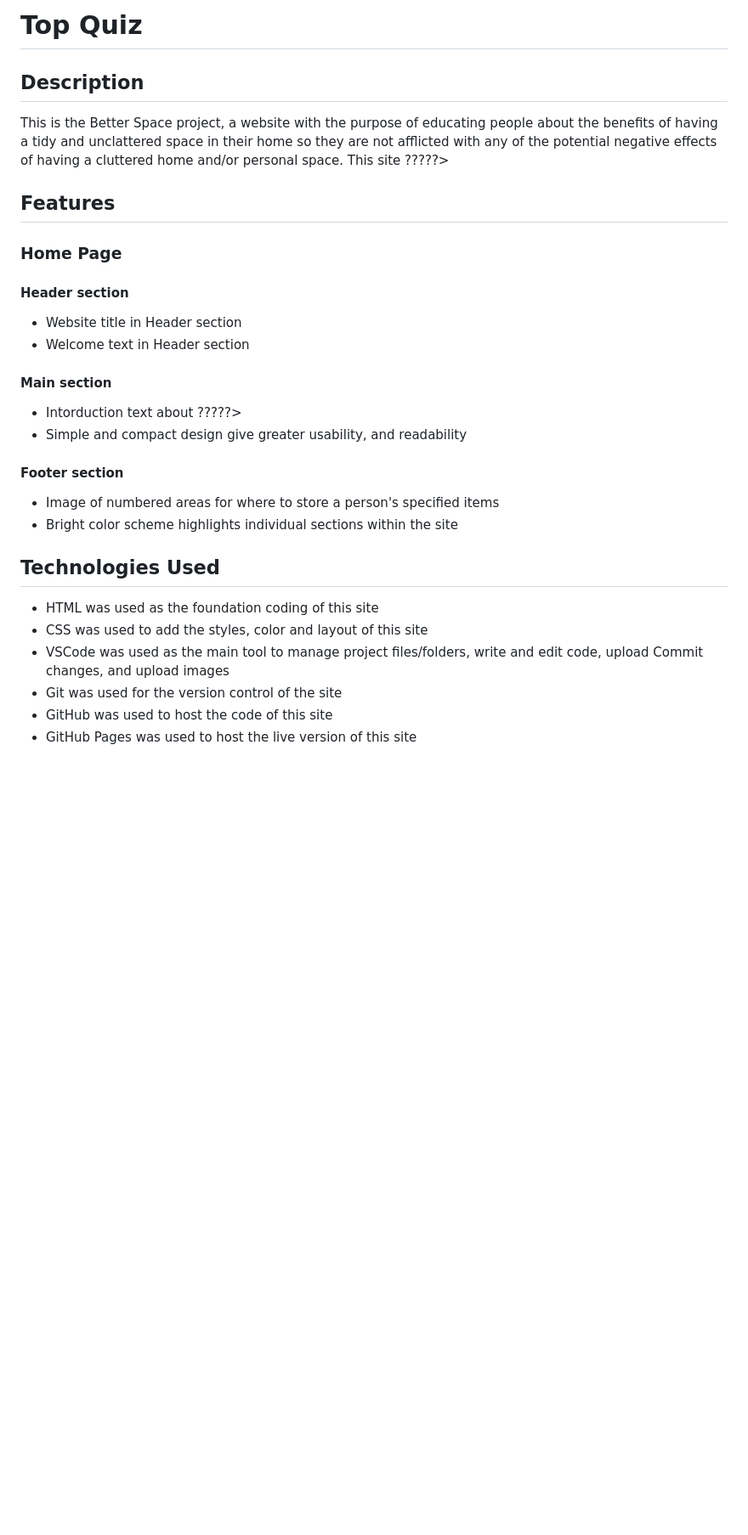
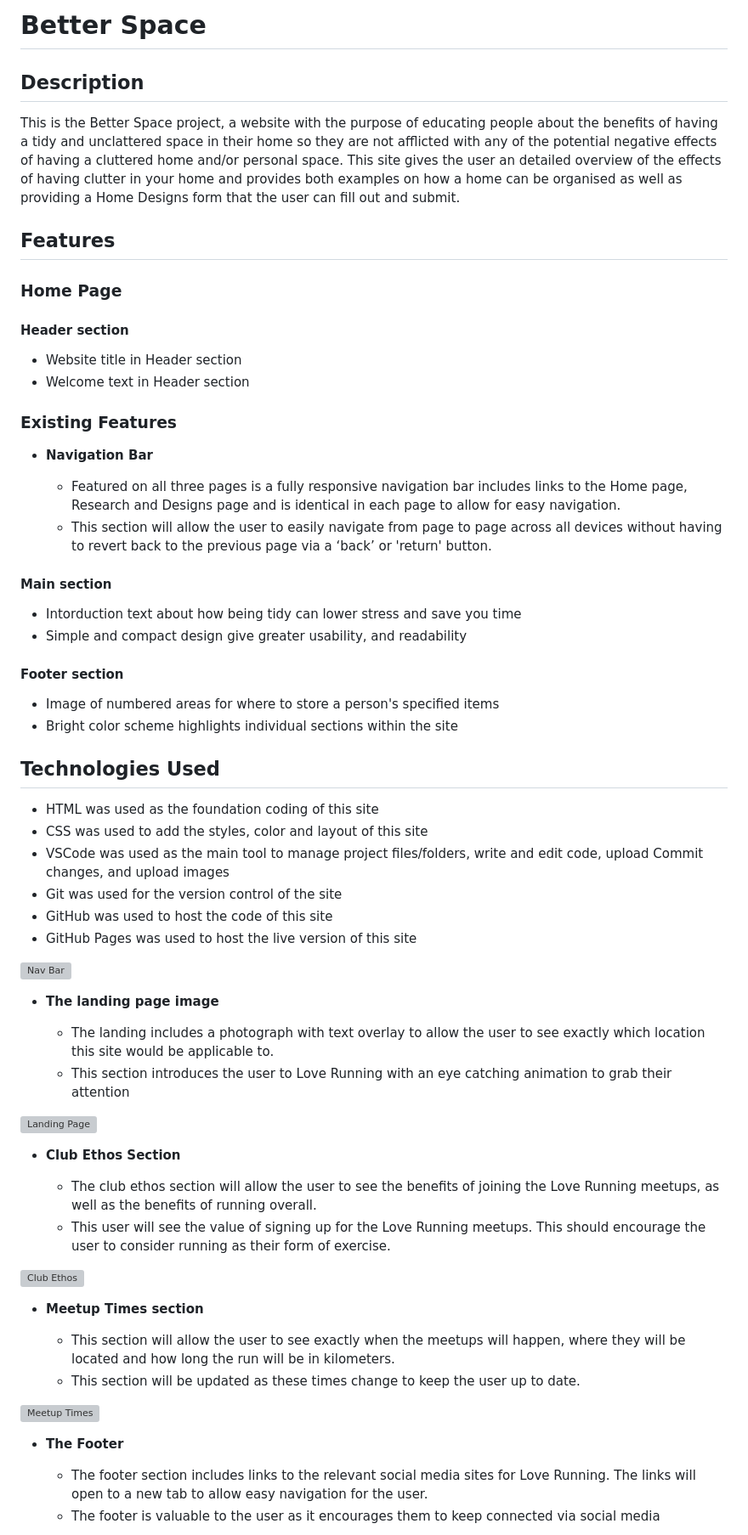
Before and after one commit to ProgramCodeMasterA/better-space, a Markdown page: README.md, the part around one of its changes. Shown at 85% size. Rendered like a GitHub page; blank space fills up the shorter version; grey boxes are pictures that could not be loaded.

```diff
--- a/README.md
+++ b/README.md
@@ -1,7 +1,7 @@
-# Top Quiz
+# Better Space
 
 ## Description
-This is the Better Space project, a website with the purpose of educating people about the benefits of having a tidy and unclattered space in their home so they are not afflicted with any of the potential negative effects of having a cluttered home and/or personal space. This site ?????>
+This is the Better Space project, a website with the purpose of educating people about the benefits of having a tidy and unclattered space in their home so they are not afflicted with any of the potential negative effects of having a cluttered home and/or personal space. This site gives the user an detailed overview of the effects of having clutter in your home and provides both examples on how a home can be organised as well as providing a Home Designs form that the user can fill out and submit.
 
 
 ## Features
@@ -11,17 +11,21 @@ This is the Better Space project, a website with the purpose of educating people
 - Website title in Header section
 - Welcome text in Header section
 
+### Existing Features
+
+- __Navigation Bar__
+
+  - Featured on all three pages is a fully responsive navigation bar includes links to the Home page, Research and Designs page and is identical in each page to allow for easy navigation.
+  - This section will allow the user to easily navigate from page to page across all devices without having to revert back to the previous page via a ‘back’ or 'return' button.
 
 #### Main section
-- Intorduction text about ?????>
+- Intorduction text about how being tidy can lower stress and save you time
 - Simple and compact design give greater usability, and readability
 
 
 #### Footer section
 - Image of numbered areas for where to store a person's specified items
 - Bright color scheme highlights individual sections within the site
-
-
 
 ## Technologies Used
 - HTML was used as the foundation coding of this site
@@ -31,3 +35,34 @@ This is the Better Space project, a website with the purpose of educating people
 - GitHub was used to host the code of this site
 - GitHub Pages was used to host the live version of this site
 
+
+
+
+![Nav Bar](https://github.com/lucyrush/readme-template/blob/master/media/love_running_nav.png)
+
+- __The landing page image__
+
+  - The landing includes a photograph with text overlay to allow the user to see exactly which location this site would be applicable to.
+  - This section introduces the user to Love Running with an eye catching animation to grab their attention
+
+![Landing Page](https://github.com/lucyrush/readme-template/blob/master/media/love_running_landing.png)
+
+- __Club Ethos Section__
+
+  - The club ethos section will allow the user to see the benefits of joining the Love Running meetups, as well as the benefits of running overall.
+  - This user will see the value of signing up for the Love Running meetups. This should encourage the user to consider running as their form of exercise.
+
+![Club Ethos](https://github.com/lucyrush/readme-template/blob/master/media/love_running_ethos.png)
+
+- __Meetup Times section__
+
+  - This section will allow the user to see exactly when the meetups will happen, where they will be located and how long the run will be in kilometers.
+  - This section will be updated as these times change to keep the user up to date.
+
+![Meetup Times](https://github.com/lucyrush/readme-template/blob/master/media/love_running_times.png)
+
+- __The Footer__
+
+  - The footer section includes links to the relevant social media sites for Love Running. The links will open to a new tab to allow easy navigation for the user.
+  - The footer is valuable to the user as it encourages them to keep connected via social media
+
```
Also changed, not shown: other parts of README.md (+22 -0 lines).
